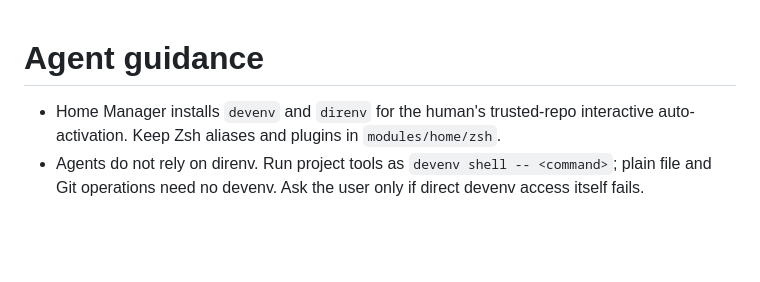
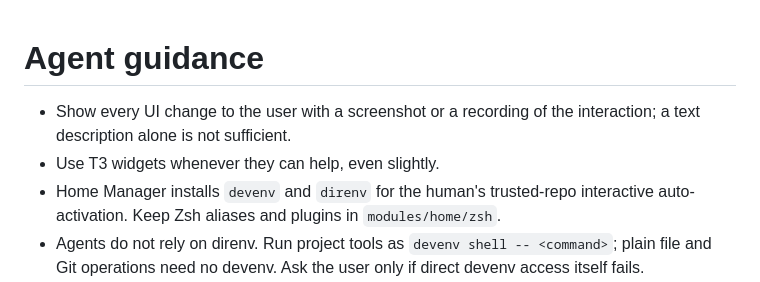
Before and after one commit to kosciak9/wave-os, a Markdown page: AGENTS.md, the part around the change. Drawn GitHub-style; blank space fills up the shorter version.

Commit message:
docs: require visual UI previews and helpful T3 widgets

```diff
--- a/AGENTS.md
+++ b/AGENTS.md
@@ -1,5 +1,8 @@
 # Agent guidance
 
+- Show every UI change to the user with a screenshot or a recording of the
+  interaction; a text description alone is not sufficient.
+- Use T3 widgets whenever they can help, even slightly.
 - Home Manager installs `devenv` and `direnv` for the human's trusted-repo
   interactive auto-activation. Keep Zsh aliases and plugins in
   `modules/home/zsh`.
```
